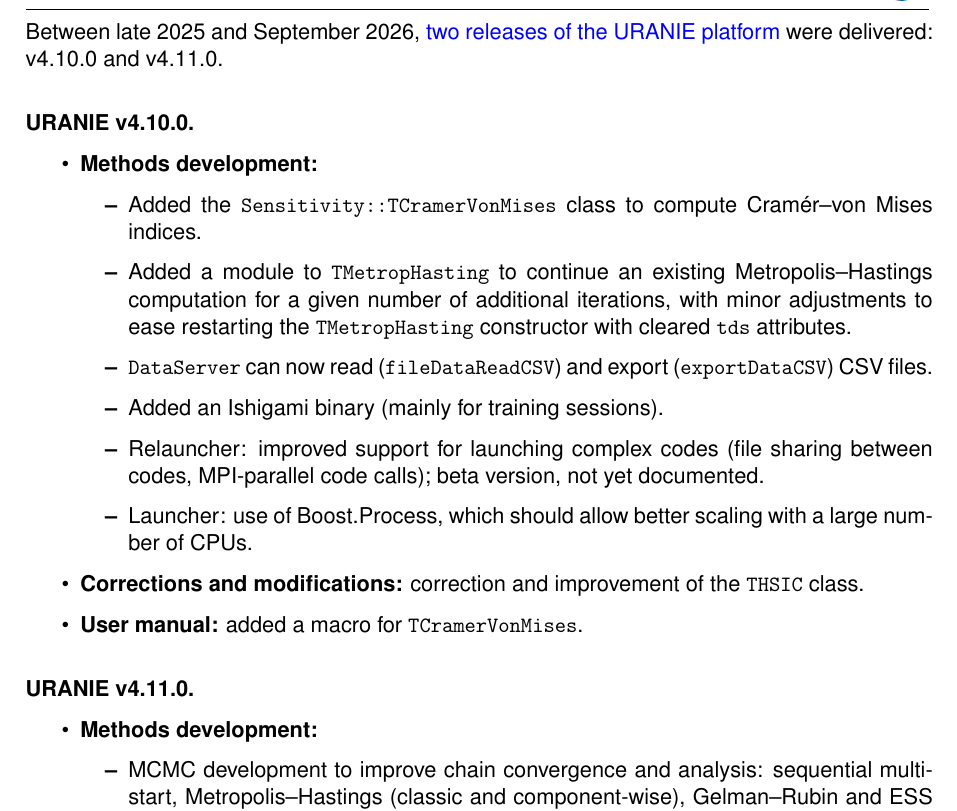
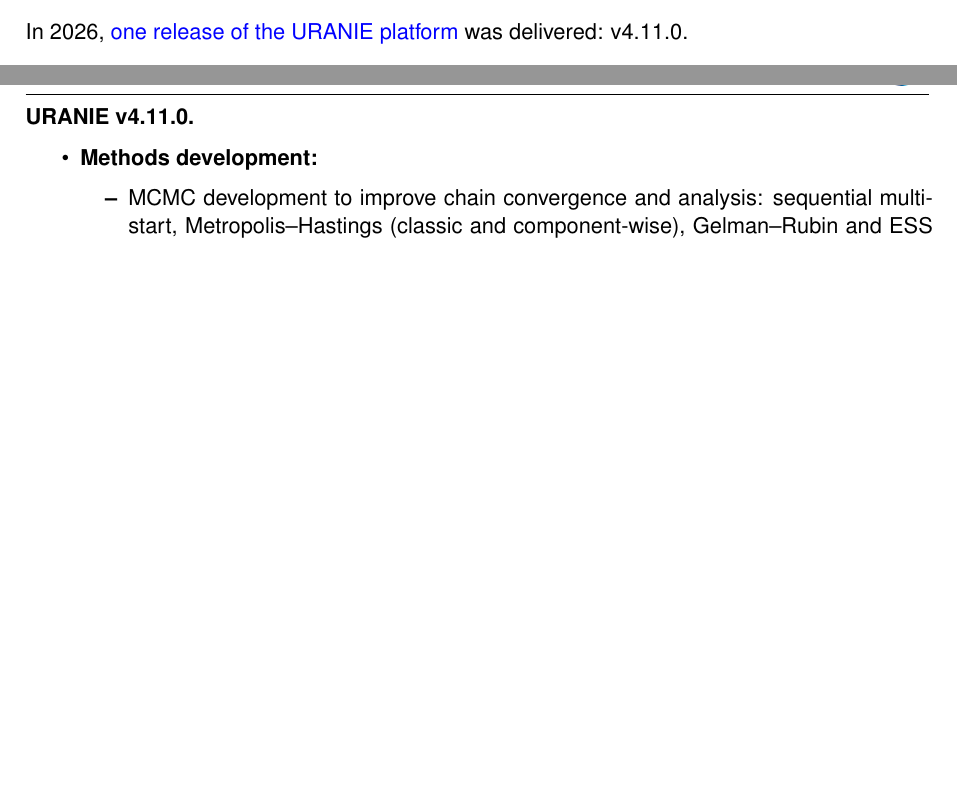
Before and after one commit to numpex/exa-ma-d7.1, a LaTeX document (standalone-wp6.tex, which reads chapters/WP6/WP6.tex): part of page 7 of 10 before the commit and two parts of pages 6 and 7 of 10 after it, the two joined at a grey line, cut at the place of the change, the shorter picture padded with empty space. Compiled offline with pdfLaTeX.

Commit message:
FIX: uranie v4.10.0 realease was in 2025, only v4.11.0 was in 2026

```diff
--- a/chapters/WP6/WP6.tex
+++ b/chapters/WP6/WP6.tex
@@ -136,22 +136,7 @@
 % • OpenTURNS integration: …
 % • Kernel-based sensitivity module: …
 % • High-dimensional integral computation library: …
-Between late 2025 and September 2026, \href{https://uranie.cea.fr/ressources/releasenotes}{two releases of the URANIE platform} were delivered: v4.10.0 and v4.11.0.
-
-\paragraph{URANIE v4.10.0.}
-\begin{itemize}
-	\item \textbf{Methods development:}
-	\begin{itemize}
-		\item Added the \texttt{Sensitivity::TCramerVonMises} class to compute Cram\'er--von Mises indices.
-		\item Added a module to \texttt{TMetropHasting} to continue an existing Metropolis--Hastings computation for a given number of additional iterations, with minor adjustments to ease restarting the \texttt{TMetropHasting} constructor with cleared \texttt{tds} attributes.
-		\item \texttt{DataServer} can now read (\texttt{fileDataReadCSV}) and export (\texttt{exportDataCSV}) CSV files.
-		\item Added an Ishigami binary (mainly for training sessions).
-		\item Relauncher: improved support for launching complex codes (file sharing between codes, MPI-parallel code calls); beta version, not yet documented.
-		\item Launcher: use of Boost.Process, which should allow better scaling with a large number of CPUs.
-	\end{itemize}
-	\item \textbf{Corrections and modifications:} correction and improvement of the \texttt{THSIC} class.
-	\item \textbf{User manual:} added a macro for \texttt{TCramerVonMises}.
-\end{itemize}
+In 2026, \href{https://uranie.cea.fr/ressources/releasenotes}{one release of the URANIE platform} was delivered: v4.11.0.
 
 \paragraph{URANIE v4.11.0.}
 \begin{itemize}
```
